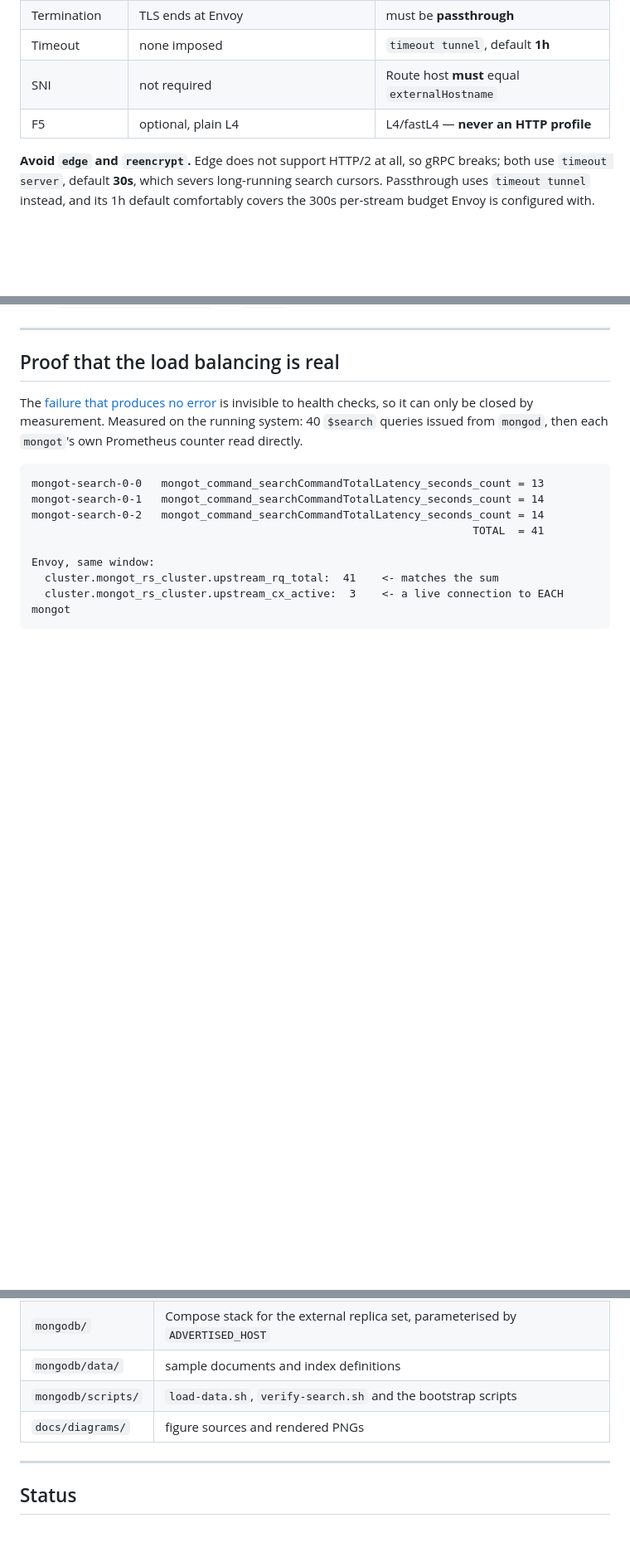
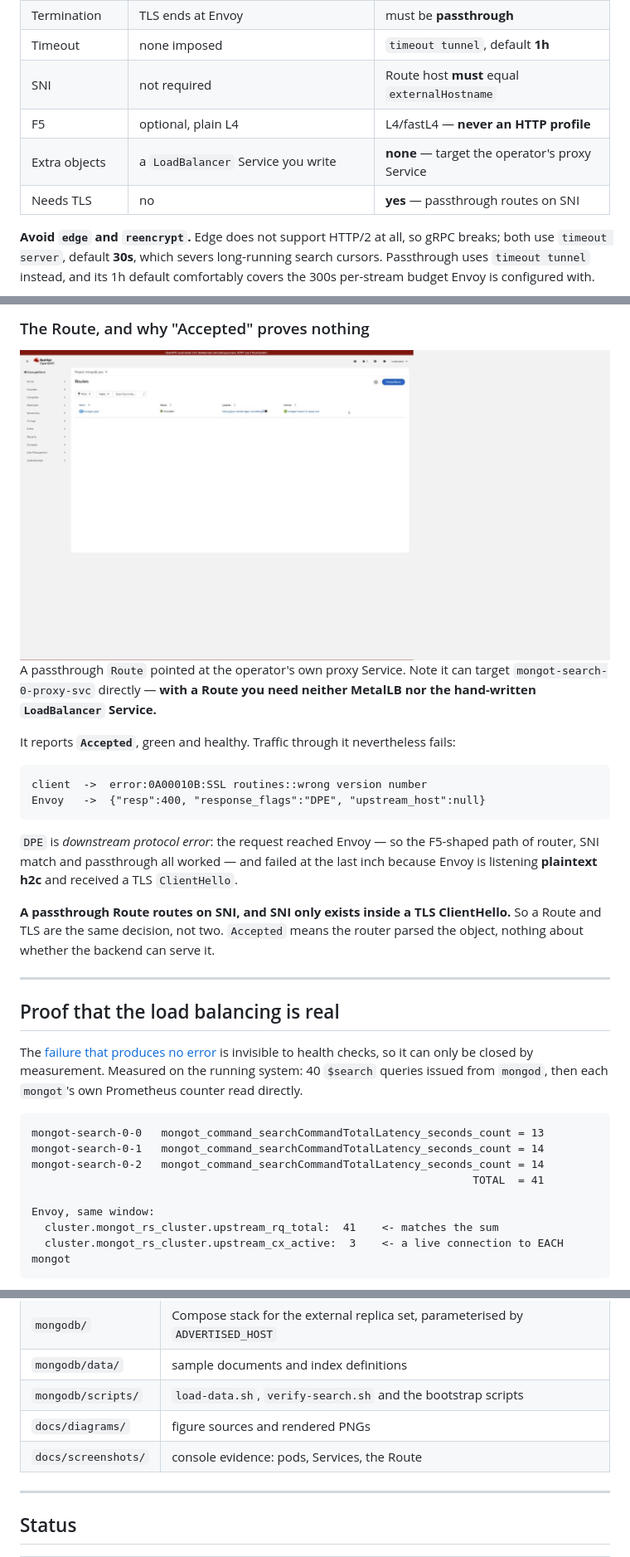
Before and after one commit to ephico2real2/mongodb-poc, a Markdown page: README.md, 3 parts joined by grey strips. Shown: that part at 83% size. Drawn GitHub-style; pictures changed too: docs/screenshots/console-route.jpg (added); blank space fills up the shorter version.

````diff
--- a/README.md
+++ b/README.md
@@ -183,6 +183,8 @@ Plus a user holding the built-in **`searchCoordinator`** role (MongoDB 8.2+).
 | Timeout | none imposed | `timeout tunnel`, default **1h** |
 | SNI | not required | Route host **must** equal `externalHostname` |
 | F5 | optional, plain L4 | L4/fastL4 — **never an HTTP profile** |
+| Extra objects | a `LoadBalancer` Service you write | **none** — target the operator's proxy Service |
+| Needs TLS | no | **yes** — passthrough routes on SNI |
 
 **Avoid `edge` and `reencrypt`.** Edge does not support HTTP/2 at all, so gRPC breaks;
 both use `timeout server`, default **30s**, which severs long-running search cursors.
@@ -307,3 +339,27 @@ Guard it in review: the entry Service selector must be `app=<name>-search-lb-<id
+### The Route, and why "Accepted" proves nothing
+
+<!-- markdownlint-disable MD033 -->
+<img alt="OpenShift console Routes list showing mongot-grpc with status Accepted, pointing at the operator's proxy Service." src="docs/screenshots/console-route.jpg">
+<!-- markdownlint-enable MD033 -->
+
+A passthrough `Route` pointed at the operator's own proxy Service. Note it can target
+`mongot-search-0-proxy-svc` directly — **with a Route you need neither MetalLB nor the
+hand-written `LoadBalancer` Service.**
+
+It reports **`Accepted`**, green and healthy. Traffic through it nevertheless fails:
+
+```text
+client  ->  error:0A00010B:SSL routines::wrong version number
+Envoy   ->  {"resp":400, "response_flags":"DPE", "upstream_host":null}
+```
+
+`DPE` is *downstream protocol error*: the request reached Envoy — so the F5-shaped path
+of router, SNI match and passthrough all worked — and failed at the last inch because
+Envoy is listening **plaintext h2c** and received a TLS `ClientHello`.
+
+**A passthrough Route routes on SNI, and SNI only exists inside a TLS ClientHello.** So a
+Route and TLS are the same decision, not two. `Accepted` means the router parsed the
+object, nothing about whether the backend can serve it.
 
 ---
 
@@ -510,6 +566,7 @@ what you put here. Running on names requires the set to *advertise* names.
 | `mongodb/data/` | sample documents and index definitions |
 | `mongodb/scripts/` | `load-data.sh`, `verify-search.sh` and the bootstrap scripts |
 | `docs/diagrams/` | figure sources and rendered PNGs |
+| `docs/screenshots/` | console evidence: pods, Services, the Route |
 
 ---
 
````
Also changed, not shown: other parts of README.md (+30 -0 lines), docs/screenshots/console-services.jpg (added).
